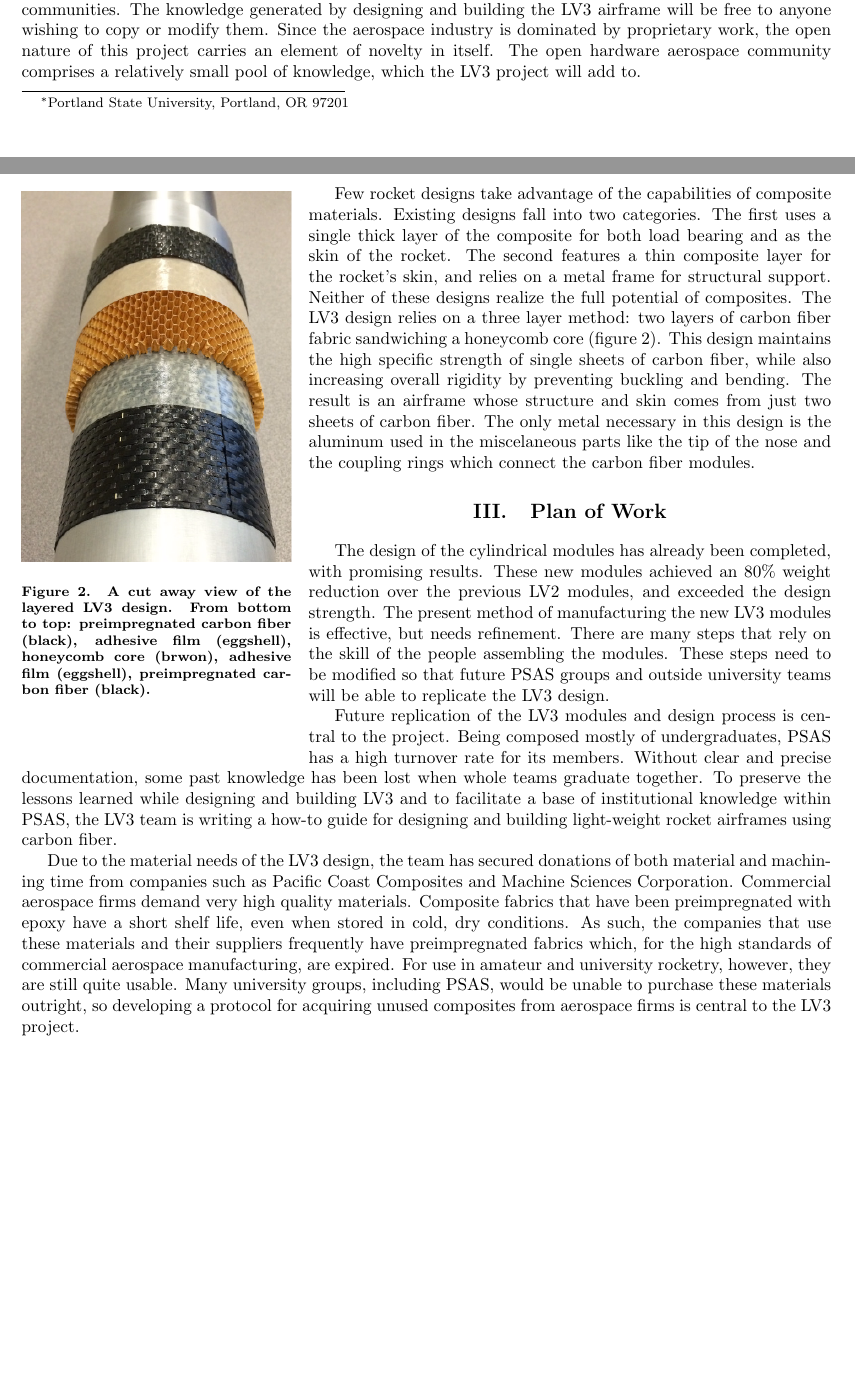
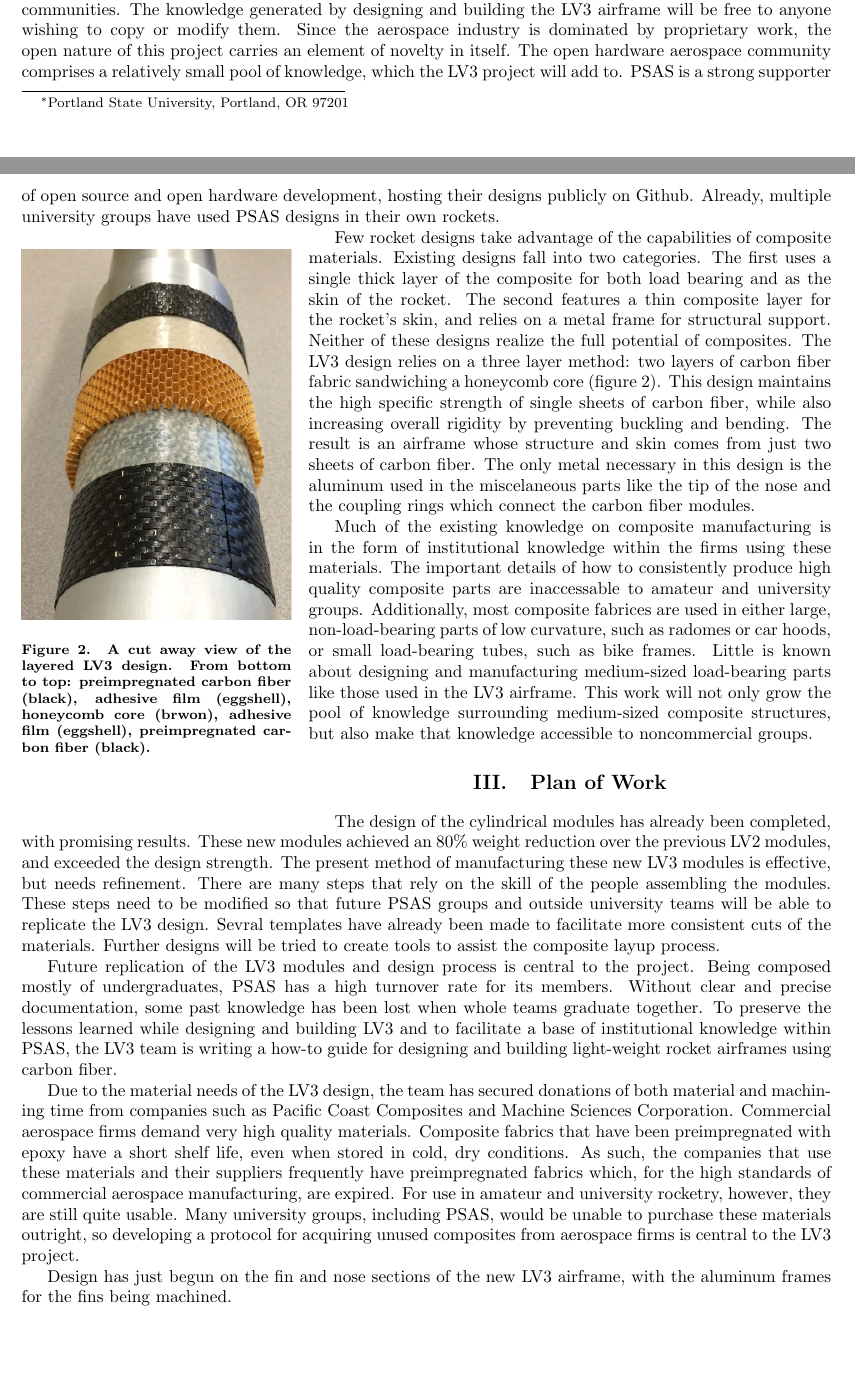
Before and after one commit to psas/lv3.0-airframe, a LaTeX paper (doc/extAbstract/LV3_AIAA.tex): two parts of pages 1 and 2 of 3, joined at a grey line, cut so that both start at the same text. Compiled offline with pdfLaTeX.

Commit message:
added to Significance and Plan of Work

```diff
--- a/doc/extAbstract/LV3_AIAA.tex
+++ b/doc/extAbstract/LV3_AIAA.tex
@@ -65,10 +65,14 @@ The cylindrical LV3 airframe modules already outperform the old design with an \
 
 This is a completely open hardware project, aiming to elevate the amateur and university rocketry communities. The knowledge generated by designing and building the LV3 airframe will be free to anyone wishing to copy or modify them.
 Since the aerospace industry is dominated by proprietary work, the open nature of this project carries an element of novelty in itself. The open hardware aerospace community comprises a relatively small pool of knowledge, which the LV3 project will add to.
+PSAS is a strong supporter of open source and open hardware development, hosting their designs publicly on Github. Already, multiple university groups have used PSAS designs in their own rockets. %which ones?
 
 Few rocket designs take advantage of the capabilities of composite materials. Existing designs fall into two categories. The first uses a single thick layer of the composite for both load bearing and as the skin of the rocket. The second features a thin composite layer for the rocket's skin, and relies on a metal frame for structural support.
 Neither of these designs realize the full potential of composites. The LV3 design relies on a three layer method: two layers of carbon fiber fabric sandwiching a honeycomb core (figure \ref{fig:layers}). This design maintains the high specific strength of single sheets of carbon fiber, while also increasing overall rigidity by preventing buckling and bending.
 The result is an airframe whose structure and skin comes from just two sheets of carbon fiber. The only metal necessary in this design is the aluminum used in the miscelaneous parts like the tip of the nose and the coupling rings which connect the carbon fiber modules.
+
+Much of the existing knowledge on composite manufacturing is in the form of institutional knowledge within the firms using these materials. The important details of how to consistently produce high quality composite parts are inaccessable to amateur and university groups.
+Additionally, most composite fabrices are used in either large, non-load-bearing parts of low curvature, such as radomes or car hoods, or small load-bearing tubes, such as bike frames. Little is known about designing and manufacturing medium-sized load-bearing parts like those used in the LV3 airframe. This work will not only grow the pool of knowledge surrounding medium-sized composite structures, but also make that knowledge accessible to noncommercial groups.
 
 %\lipsum
 
@@ -81,7 +85,8 @@ The result is an airframe whose structure and skin comes from just two sheets of
 %\lipsum
 
 The design of the cylindrical modules has already been completed, with promising results. These new modules achieved an 80\% weight reduction over the previous LV2 modules, and exceeded the design strength.
-The present method of manufacturing the new LV3 modules is effective, but needs refinement. There are many steps that rely on the skill of the people assembling the modules. These steps need to be modified so that future PSAS groups and outside university teams will be able to replicate the LV3 design.
+The present method of manufacturing these new LV3 modules is effective, but needs refinement. There are many steps that rely on the skill of the people assembling the modules. These steps need to be modified so that future PSAS groups and outside university teams will be able to replicate the LV3 design.
+Sevral templates have already been made to facilitate more consistent cuts of the materials. Further designs will be tried to create tools to assist the composite layup process.
 
 Future replication of the LV3 modules and design process is central to the project. Being composed mostly of undergraduates, PSAS has a high turnover rate for its members. Without clear and precise documentation, some past knowledge has been lost when whole teams graduate together.
 To preserve the lessons learned while designing and building LV3 and to facilitate a base of institutional knowledge within PSAS, the LV3 team is writing a how-to guide for designing and building light-weight rocket airframes using carbon fiber.
@@ -90,4 +95,6 @@ Due to the material needs of the LV3 design, the team has secured donations of b
 Commercial aerospace firms demand very high quality materials. Composite fabrics that have been preimpregnated with epoxy have a short shelf life, even when stored in cold, dry conditions. As such, the companies that use these materials and their suppliers frequently have  preimpregnated fabrics which, for the high standards of commercial aerospace manufacturing, are expired.
 For use in amateur and university rocketry, however, they are still quite usable. Many university groups, including PSAS, would be unable to purchase these materials outright, so developing a protocol for acquiring unused composites from aerospace firms is central to the LV3 project.
 
+Design has just begun on the fin and nose sections of the new LV3 airframe, with the aluminum frames for the fins being machined.
+
 \end{document}
```
Also changed, not shown: doc/extAbstract/LV3_AIAA.pdf, 1 other file.
